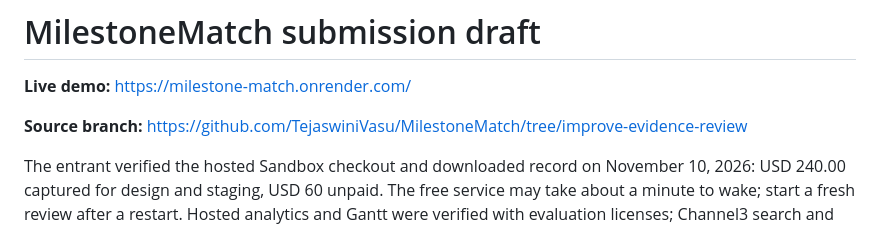
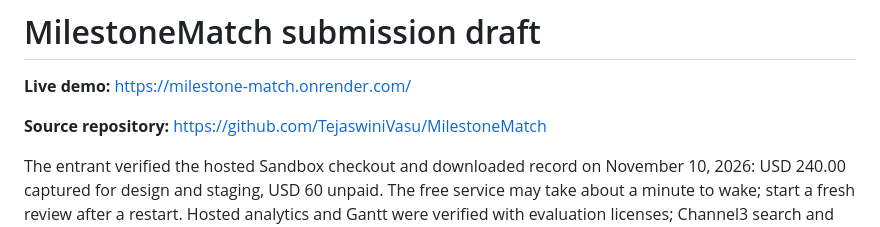
Before and after one commit to TejaswiniVasu/MilestoneMatch, a Markdown page: SUBMISSION.md, the part around the change. GitHub-like rendering.

```diff
--- a/SUBMISSION.md
+++ b/SUBMISSION.md
@@ -2,7 +2,7 @@
 
 **Live demo:** https://milestone-match.onrender.com/
 
-**Source branch:** https://github.com/TejaswiniVasu/MilestoneMatch/tree/improve-evidence-review
+**Source repository:** https://github.com/TejaswiniVasu/MilestoneMatch
 
 The entrant verified the hosted Sandbox checkout and downloaded record on
 November 10, 2026: USD 240.00 captured for design and staging, USD 60 unpaid.
```
Also changed, not shown: DEMO.md (+3 -2 lines), README.md (+28 -1 lines), docs/images/workspace.png (added), 1 other file.
